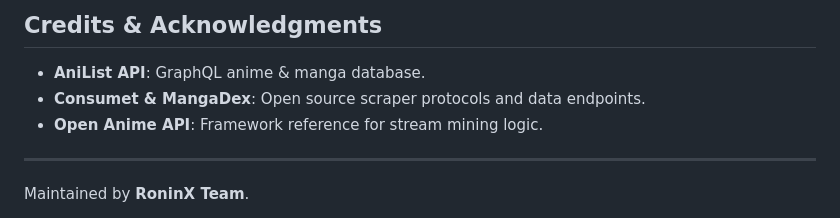
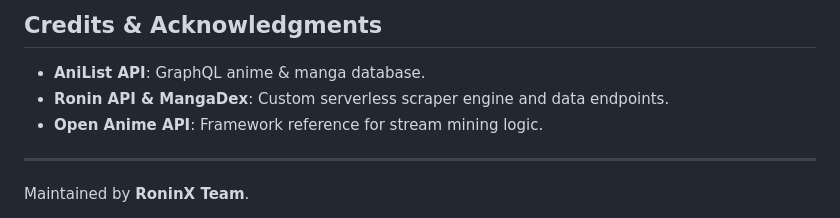
Before and after one commit to Zcross091/RoninX-Anime-Client, a Markdown page: README.md, the part around one of its changes. Rendered like a GitHub page.

Commit message:
docs: update README credits and architecture diagram from Consumet to Ronin API / Engine

```diff
--- a/README.md
+++ b/README.md
@@ -104,7 +104,7 @@ graph TD
 ## Credits & Acknowledgments
 
 - **AniList API**: GraphQL anime & manga database.
-- **Consumet & MangaDex**: Open source scraper protocols and data endpoints.
+- **Ronin API & MangaDex**: Custom serverless scraper engine and data endpoints.
 - **Open Anime API**: Framework reference for stream mining logic.
 
 ---
```
Also changed, not shown: other parts of README.md (+1 -1 lines).
